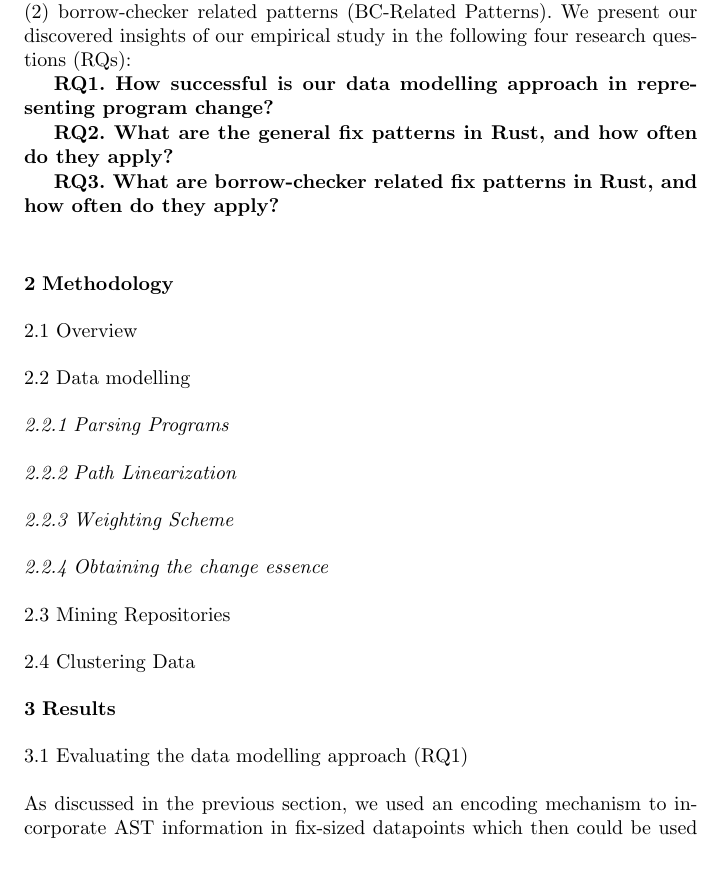
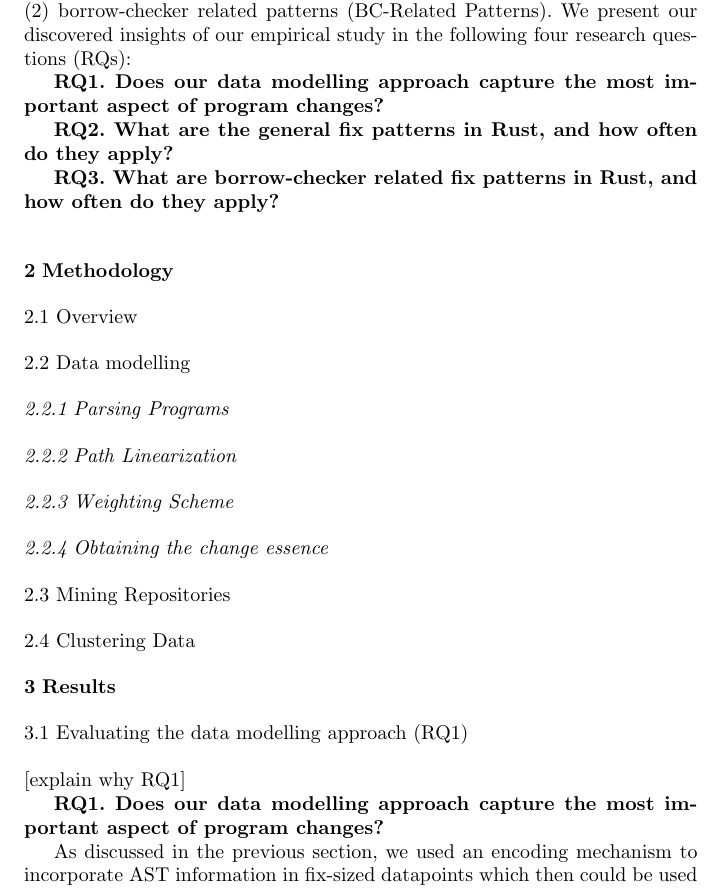
Before and after one commit to mohrobati/RustBugPatternsPaper, a LaTeX paper (template.tex, which reads introduction.tex, results.tex): part of page 3 of 13, cut so that both start at the same text, the shorter picture padded with empty space. Compiled offline with pdfLaTeX.

Commit message:
comment about rq1, and rephrase

```diff
--- a/introduction.tex
+++ b/introduction.tex
@@ -16,7 +16,7 @@ In Rust, the so-called Borrow Checker component enforces ownership rules. Becaus
 questions (RQs):
 
 
-\textbf{RQ1. How successful is our data modelling approach in representing program change?}
+\textbf{RQ1. Does our data modelling approach capture the most important aspect of program changes?}
 
 \textbf{RQ2. What are the general fix patterns in Rust, and how often do they apply?}
 
--- a/results.tex
+++ b/results.tex
@@ -1,4 +1,8 @@
 \subsection{Evaluating the data modelling approach (RQ1)}
+
+[explain why RQ1]
+
+\textbf{RQ1. Does our data modelling approach capture the most important aspect of program changes?}
 
 As discussed in the previous section, we used an encoding mechanism to incorporate AST information in fix-sized datapoints which then could be used in the DBSCAN clustering algorithm. We used heuristics (weighting scheme) while encoding our datapoints to make the most important program elements stand out between all the non terminals seen in the AST. Here we want to evaluate the effectiveness of our encoding.
 
```
